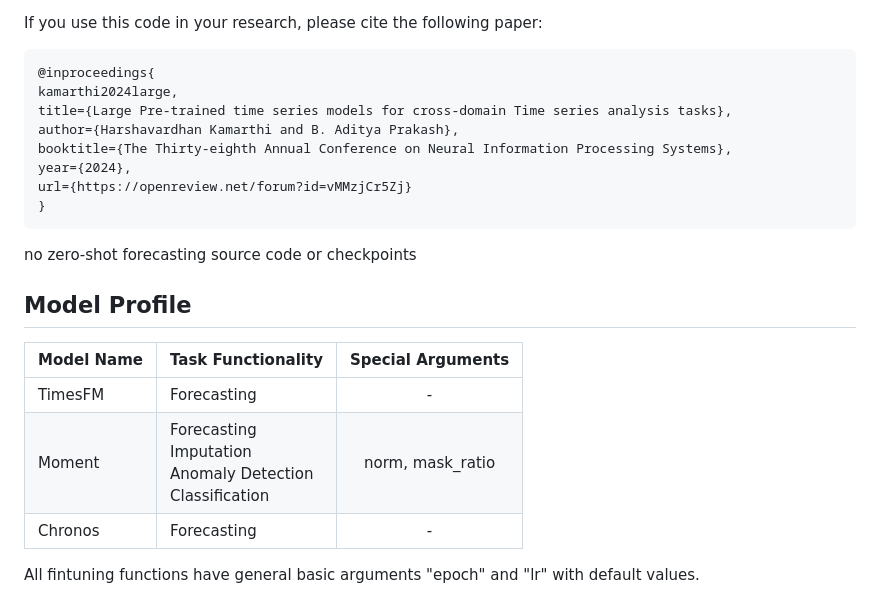
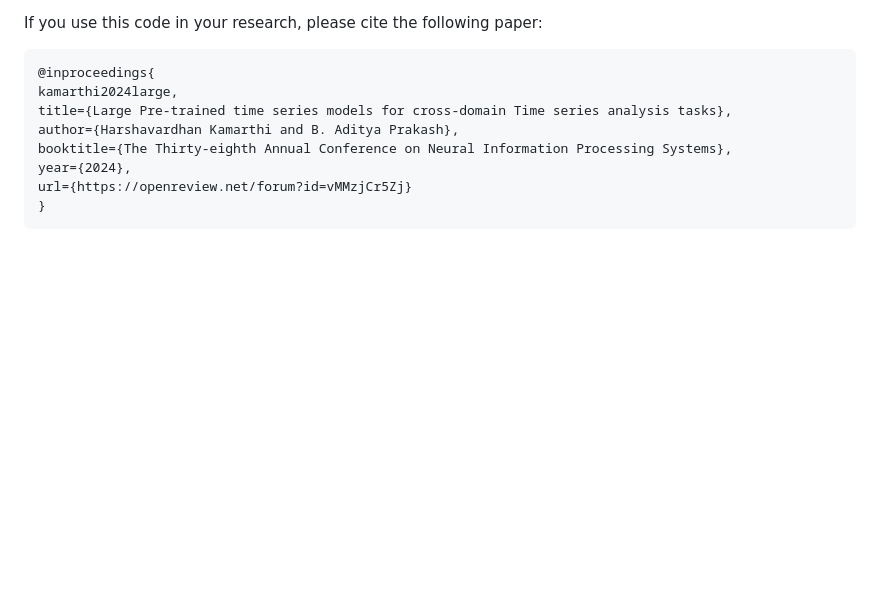
Before and after one commit to AdityaLab/Samay, a Markdown page: README.md, the part around the change. GitHub-like rendering; blank space fills up the shorter version.

Commit message:
Update REAME

````diff
--- a/README.md
+++ b/README.md
@@ -145,15 +145,3 @@ year={2024},
 url={https://openreview.net/forum?id=vMMzjCr5Zj}
 }
 ```
-
-no zero-shot forecasting source code or checkpoints
-
-## Model Profile
-
-| Model Name | Task Functionality                                                     | Special Arguments |
-| ---------- | ---------------------------------------------------------------------- | :---------------: |
-| TimesFM    | Forecasting                                                            |         -         |
-| Moment     | Forecasting<br />Imputation<br />Anomaly Detection<br />Classification | norm, mask_ratio  |
-| Chronos    | Forecasting                                                            |         -         |
-
-All fintuning functions have general basic arguments "epoch" and "lr" with default values.
````
